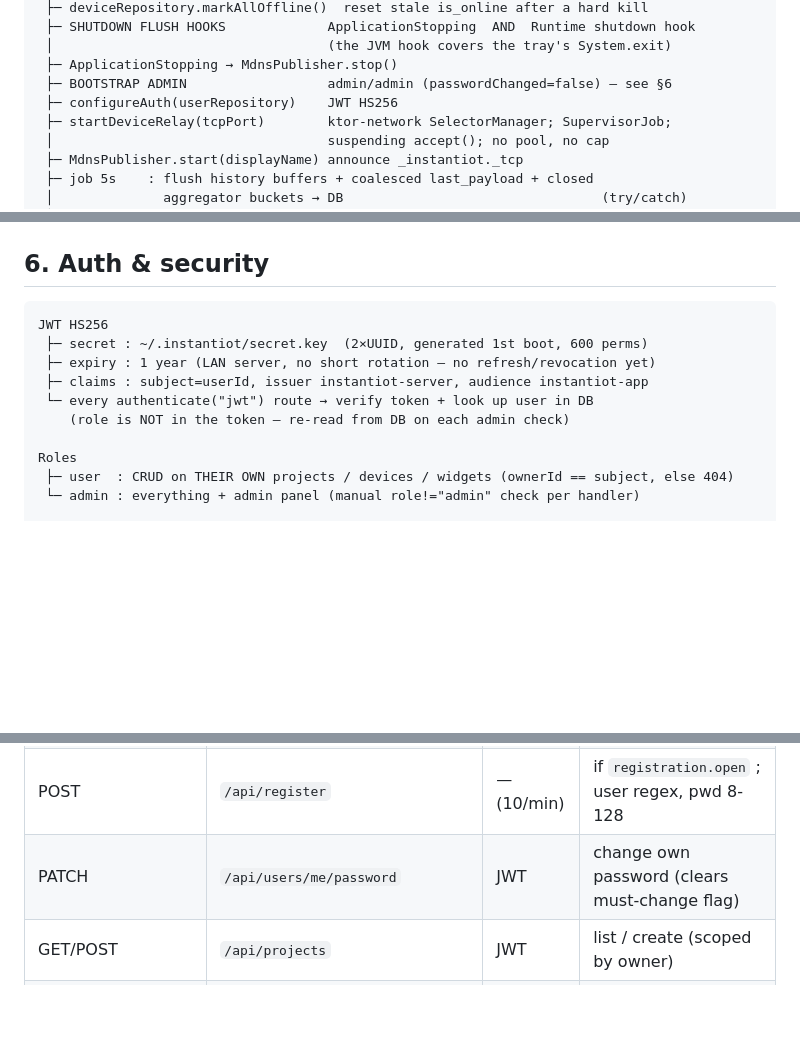
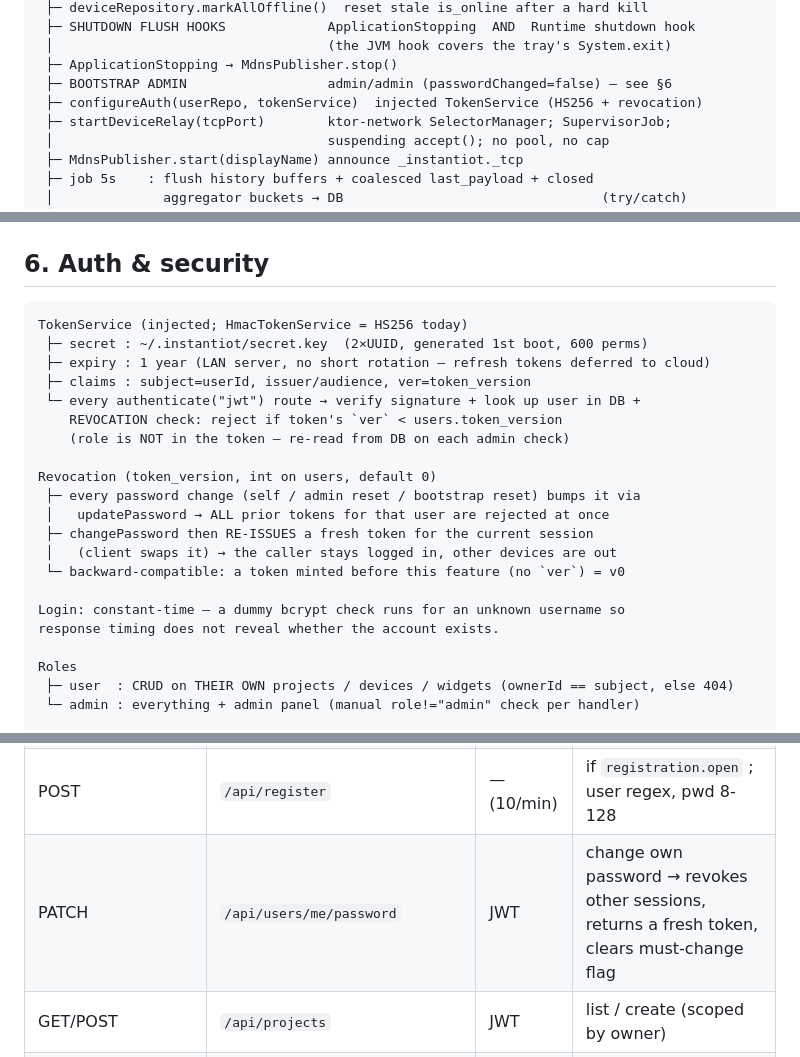
Before and after one commit to jeanloickdt/instantiot-server, a Markdown page: ARCHITECTURE.md, 3 parts joined by grey strips. Rendered like a GitHub page; blank space fills up the shorter version.

Commit message:
docs: reflect the auth lot (token_version revocation, TokenService, constant-time login)
ARCHITECTURE.md §6: JWT HS256 block → injected TokenService + the token_version
revocation flow (validate check, updatePassword bumps, changePassword re-issues,
backward-compat v0) + constant-time login; boot line + password route updated.
OPERATIONS.md §8: note that changing/resetting a password signs the user out of
all other devices. (STABILIZATION.md had no stale auth claim — untouched.)

````diff
--- a/ARCHITECTURE.md
+++ b/ARCHITECTURE.md
@@ -154,7 +154,7 @@ Application.module()  ───────────────────
  │                                   (the JVM hook covers the tray's System.exit)
  ├─ ApplicationStopping → MdnsPublisher.stop()
  ├─ BOOTSTRAP ADMIN                  admin/admin (passwordChanged=false) — see §6
- ├─ configureAuth(userRepository)    JWT HS256
+ ├─ configureAuth(userRepo, tokenService)  injected TokenService (HS256 + revocation)
  ├─ startDeviceRelay(tcpPort)        ktor-network SelectorManager; SupervisorJob;
  │                                   suspending accept(); no pool, no cap
  ├─ MdnsPublisher.start(displayName) announce _instantiot._tcp
@@ -257,12 +257,23 @@ ESP : numeric sample (e.g. gauge = 23.5)
 ## 6. Auth & security
 
 ```
-JWT HS256
+TokenService (injected; HmacTokenService = HS256 today)
  ├─ secret : ~/.instantiot/secret.key  (2×UUID, generated 1st boot, 600 perms)
- ├─ expiry : 1 year (LAN server, no short rotation — no refresh/revocation yet)
- ├─ claims : subject=userId, issuer instantiot-server, audience instantiot-app
- └─ every authenticate("jwt") route → verify token + look up user in DB
+ ├─ expiry : 1 year (LAN server, no short rotation — refresh tokens deferred to cloud)
+ ├─ claims : subject=userId, issuer/audience, ver=token_version
+ └─ every authenticate("jwt") route → verify signature + look up user in DB +
+    REVOCATION check: reject if token's `ver` < users.token_version
     (role is NOT in the token — re-read from DB on each admin check)
+
+Revocation (token_version, int on users, default 0)
+ ├─ every password change (self / admin reset / bootstrap reset) bumps it via
+ │   updatePassword → ALL prior tokens for that user are rejected at once
+ ├─ changePassword then RE-ISSUES a fresh token for the current session
+ │   (client swaps it) → the caller stays logged in, other devices are out
+ └─ backward-compatible: a token minted before this feature (no `ver`) = v0
+
+Login: constant-time — a dummy bcrypt check runs for an unknown username so
+response timing does not reveal whether the account exists.
 
 Roles
  ├─ user  : CRUD on THEIR OWN projects / devices / widgets (ownerId == subject, else 404)
@@ -323,7 +334,7 @@ The wire format shared by the Arduino lib, the server, and the app.
 | GET | `/api/status` | — | server state, `setup_required`, `tcpPort` |
 | POST | `/api/login` | — (10/min) | → `{token, role, passwordChanged}` (panel forces change if false) |
 | POST | `/api/register` | — (10/min) | if `registration.open` ; user regex, pwd 8-128 |
-| PATCH | `/api/users/me/password` | JWT | change own password (clears must-change flag) |
+| PATCH | `/api/users/me/password` | JWT | change own password → revokes other sessions, returns a fresh token, clears must-change flag |
 | GET/POST | `/api/projects` | JWT | list / create (scoped by owner) |
 | GET/PATCH/DELETE | `/api/projects/{id}` `/name` `/layout` | JWT | owner check → 404; DELETE cascades |
 | GET/POST | `/api/devices` `/projects/{id}/devices` | JWT | list / register (token shown once) |
````
Also changed, not shown: OPERATIONS.md (+6 -0 lines).
